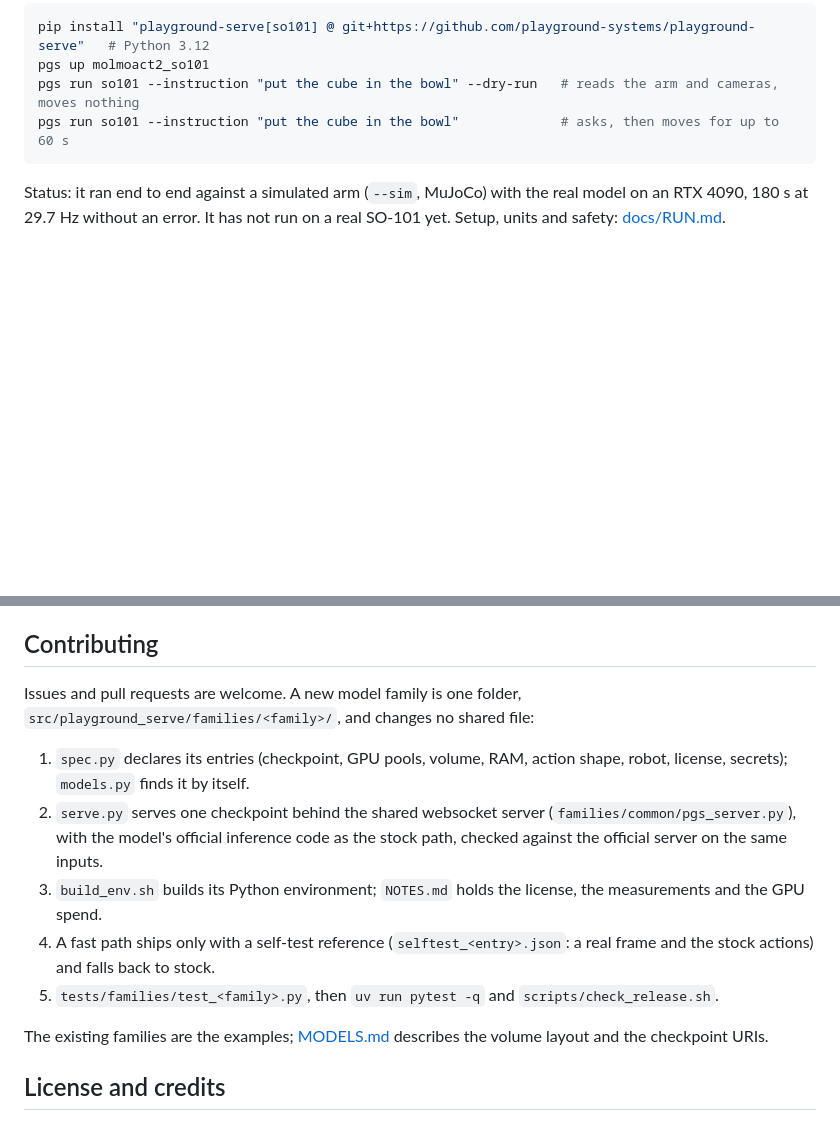
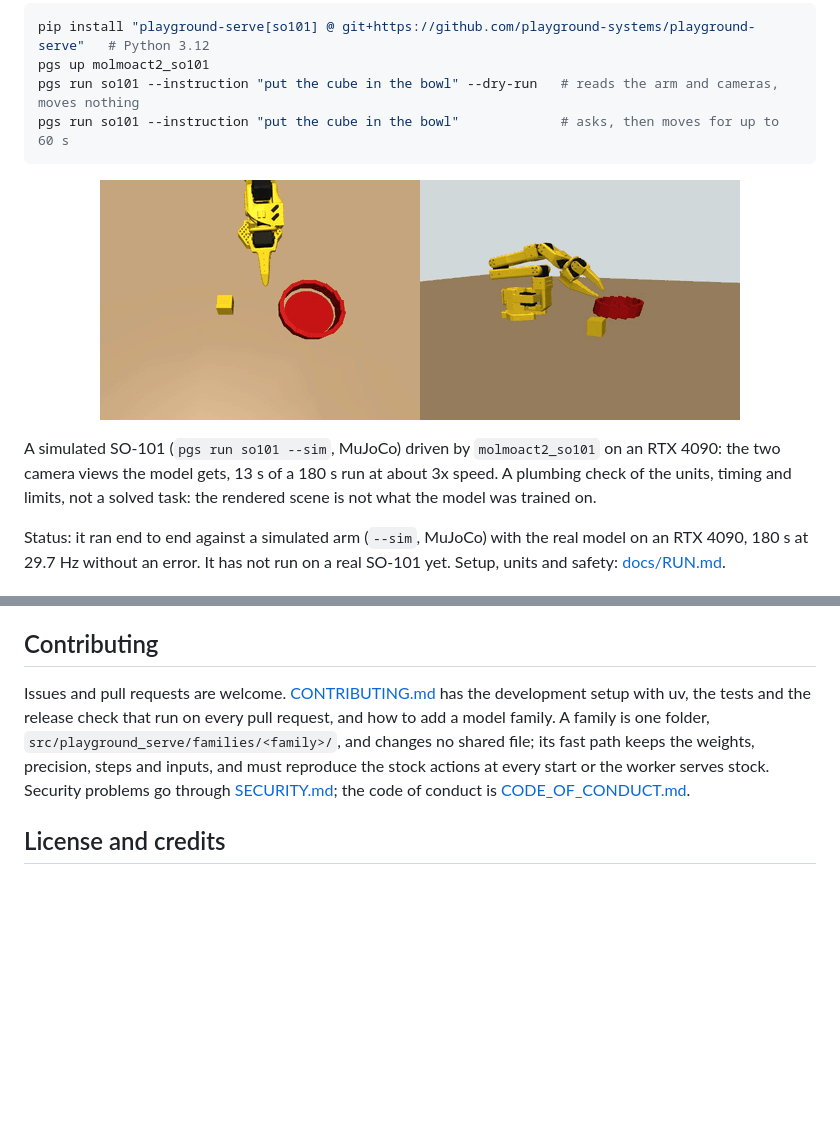
Before and after one commit to playground-systems/playground-serve, a Markdown page: README.md, 2 parts joined by grey strips. Drawn GitHub-style; pictures changed too: docs/assets/so101-sim.gif (added); blank space fills up the shorter version.

Commit message:
Add the sim GIF and social preview; README tests badge and links

````diff
--- a/README.md
+++ b/README.md
@@ -156,6 +157,14 @@ pgs run so101 --instruction "put the cube in the bowl" --dry-run   # reads the a
 pgs run so101 --instruction "put the cube in the bowl"             # asks, then moves for up to 60 s
 ```
 
+<p align="center">
+  <img alt="Top and side camera views of a simulated yellow SO-101 arm on a table with a cube and a red bowl: the arm unfolds from its rest pose and reaches toward the cube and the bowl." src="docs/assets/so101-sim.gif" width="640">
+</p>
+
+A simulated SO-101 (`pgs run so101 --sim`, MuJoCo) driven by `molmoact2_so101` on an RTX 4090: the two camera views
+the model gets, 13 s of a 180 s run at about 3x speed. A plumbing check of the units, timing and limits, not a solved
+task: the rendered scene is not what the model was trained on.
+
 Status: it ran end to end against a simulated arm (`--sim`, MuJoCo) with the real model on an RTX 4090, 180 s at
 29.7 Hz without an error. It has not run on a real SO-101 yet. Setup, units and safety: [docs/RUN.md](docs/RUN.md).
 
@@ -176,20 +185,11 @@ Status: it ran end to end against a simulated arm (`--sim`, MuJoCo) with the rea
 
 ## Contributing
 
-Issues and pull requests are welcome. A new model family is one folder, `src/playground_serve/families/<family>/`,
-and changes no shared file:
-
-1. `spec.py` declares its entries (checkpoint, GPU pools, volume, RAM, action shape, robot, license, secrets);
-   `models.py` finds it by itself.
-2. `serve.py` serves one checkpoint behind the shared websocket server (`families/common/pgs_server.py`), with the
-   model's official inference code as the stock path, checked against the official server on the same inputs.
-3. `build_env.sh` builds its Python environment; `NOTES.md` holds the license, the measurements and the GPU spend.
-4. A fast path ships only with a self-test reference (`selftest_<entry>.json`: a real frame and the stock actions)
-   and falls back to stock.
-5. `tests/families/test_<family>.py`, then `uv run pytest -q` and `scripts/check_release.sh`.
-
-The existing families are the examples; [MODELS.md](MODELS.md#model-families) describes the volume layout and the
-checkpoint URIs.
+Issues and pull requests are welcome. [CONTRIBUTING.md](CONTRIBUTING.md) has the development setup with uv, the
+tests and the release check that run on every pull request, and how to add a model family. A family is one folder,
+`src/playground_serve/families/<family>/`, and changes no shared file; its fast path keeps the weights, precision,
+steps and inputs, and must reproduce the stock actions at every start or the worker serves stock. Security problems go
+through [SECURITY.md](SECURITY.md); the code of conduct is [CODE_OF_CONDUCT.md](CODE_OF_CONDUCT.md).
 
 ## License and credits
 
````
Also changed, not shown: other parts of README.md (+1 -0 lines), docs/assets/social-preview.png (added), 2 other files.
